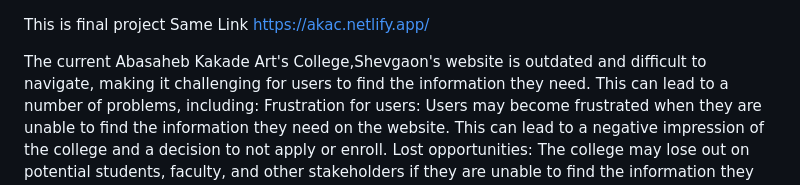
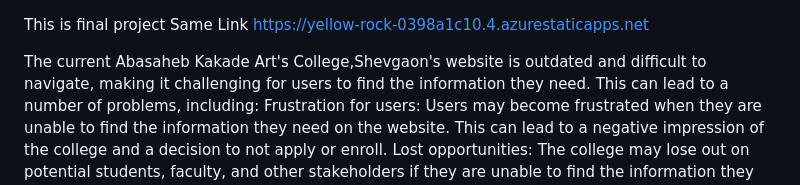
Before and after one commit to Shru2653/Final-FRT-Project, a Markdown page: README.md, the part around the change. Rendered like a GitHub page.

```diff
--- a/README.md
+++ b/README.md
@@ -1,6 +1,8 @@
 This is
 final project
-Same Link https://akac.netlify.app/
+Same Link
+https://yellow-rock-0398a1c10.4.azurestaticapps.net
+
 
 The current Abasaheb Kakade Art's College,Shevgaon's website is outdated and difficult to navigate, making it challenging for users to find the information they need. This can lead to a number of problems, including:
 Frustration for users: Users may become frustrated when they are unable to find the information they need on the website. This can lead to a negative impression of the college and a decision to not apply or enroll.
```
